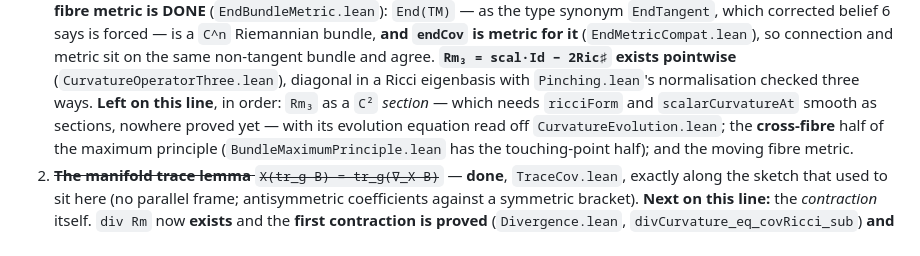
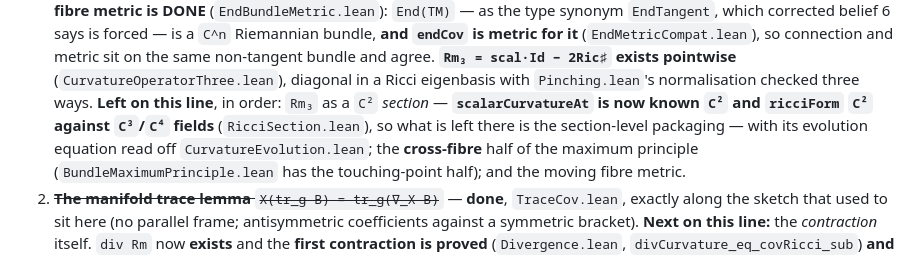
Before and after one commit to korbonits/ricci-flow-blueprint, a Markdown page: CLAUDE.md, the part around one of its changes. GitHub-like rendering.

Commit message:
CLAUDE.md: record RicciSection.lean
The previous commit's working notes did not land: the script that writes
them aborted on a stale anchor after the Lean and blueprint changes were
already staged.

Co-Authored-By: Claude Opus 5 <noreply@anthropic.com>
Claude-Session: https://claude.ai/code/session_012GvuZri6X3r72vYY4icUjj

```diff
--- a/CLAUDE.md
+++ b/CLAUDE.md
@@ -301,9 +302,10 @@ Now `thm:hamilton-ivey` at the head of `chap:kappa`, with a
    bundle and agree. **`Rm₃ = scal·Id − 2Ric♯` exists pointwise**
    (`CurvatureOperatorThree.lean`), diagonal in a Ricci eigenbasis with
    `Pinching.lean`'s normalisation checked three ways. **Left on this line**, in
-   order: `Rm₃` as a `C²` *section* — which needs `ricciForm` and
-   `scalarCurvatureAt` smooth as sections, nowhere proved yet — with its evolution
-   equation read off `CurvatureEvolution.lean`;
+   order: `Rm₃` as a `C²` *section* — **`scalarCurvatureAt` is now known `C²`
+   and `ricciForm` `C²` against `C³`/`C⁴` fields** (`RicciSection.lean`), so what
+   is left there is the section-level packaging — with its evolution equation read
+   off `CurvatureEvolution.lean`;
    the **cross-fibre** half of the maximum principle (`BundleMaximumPrinciple.lean`
    has the touching-point half); and the moving fibre metric.
 2. ~~**The manifold trace lemma** `X(tr_g B) = tr_g(∇_X B)`~~ — **done**,
```
Also changed, not shown: other parts of CLAUDE.md (+1 -0 lines).
